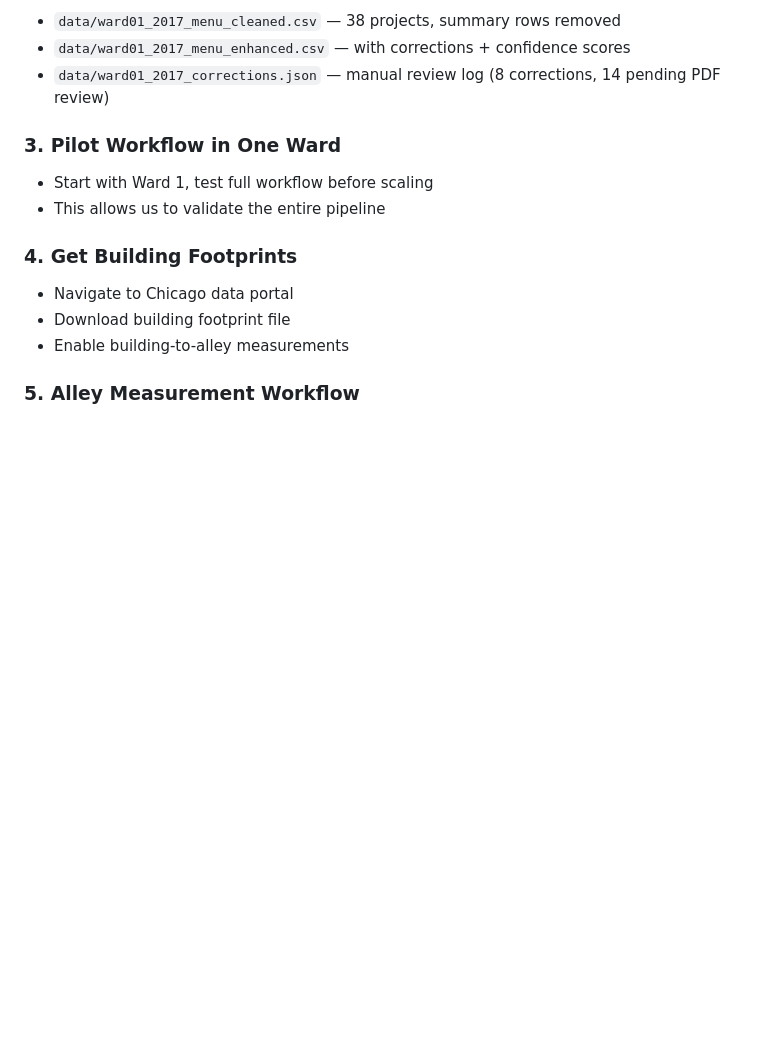
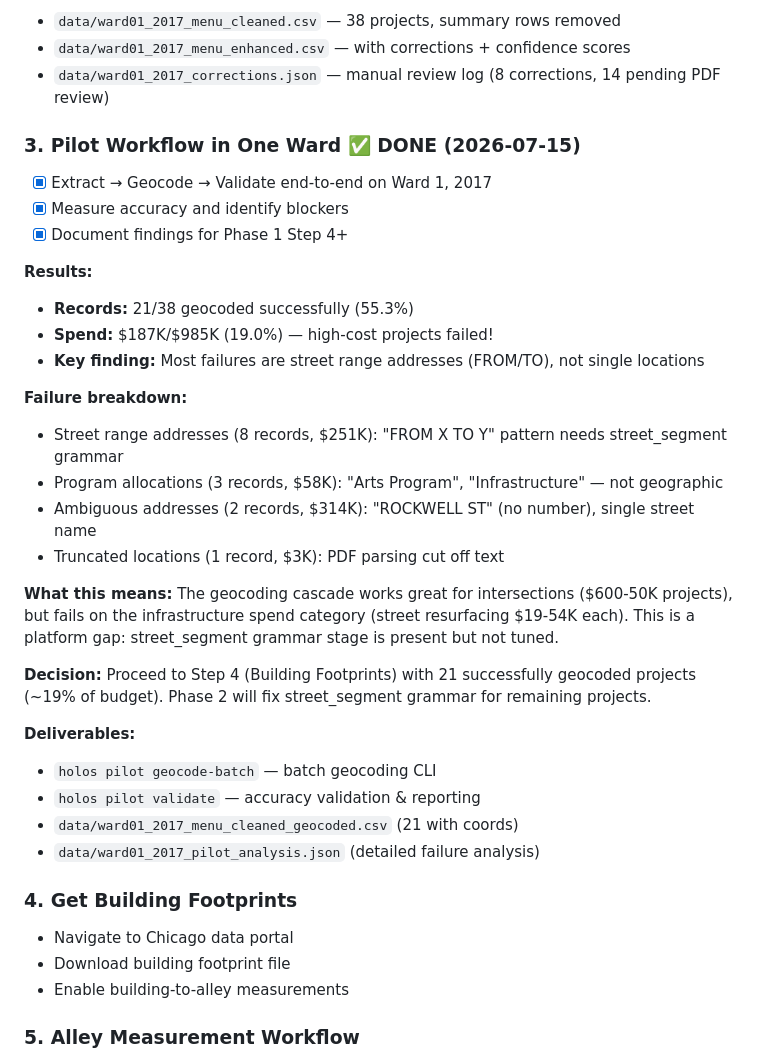
Before and after one commit to thechefcharles/project-holos-repo, a Markdown page: docs/sam-voice-memo-plan-1.md, the part around one of its changes. Rendered like a GitHub page; blank space fills up the shorter version.

Commit message:
Update sam-voice-memo-plan-1: Phase 1 Step 3 complete - pilot workflow findings

```diff
--- a/docs/sam-voice-memo-plan-1.md
+++ b/docs/sam-voice-memo-plan-1.md
@@ -54,9 +54,31 @@ This is a LIVING DOCUMENT. Update it as work progresses:
 - `data/ward01_2017_menu_enhanced.csv` — with corrections + confidence scores
 - `data/ward01_2017_corrections.json` — manual review log (8 corrections, 14 pending PDF review)
 
-### 3. Pilot Workflow in One Ward
-- Start with Ward 1, test full workflow before scaling
-- This allows us to validate the entire pipeline
+### 3. Pilot Workflow in One Ward ✅ DONE (2026-07-15)
+- [x] Extract → Geocode → Validate end-to-end on Ward 1, 2017
+- [x] Measure accuracy and identify blockers
+- [x] Document findings for Phase 1 Step 4+
+
+**Results:**
+- **Records:** 21/38 geocoded successfully (55.3%)
+- **Spend:** $187K/$985K (19.0%) — high-cost projects failed!
+- **Key finding:** Most failures are street range addresses (FROM/TO), not single locations
+
+**Failure breakdown:**
+- Street range addresses (8 records, $251K): "FROM X TO Y" pattern needs street_segment grammar
+- Program allocations (3 records, $58K): "Arts Program", "Infrastructure" — not geographic
+- Ambiguous addresses (2 records, $314K): "ROCKWELL ST" (no number), single street name
+- Truncated locations (1 record, $3K): PDF parsing cut off text
+
+**What this means:** The geocoding cascade works great for intersections ($600-50K projects), but fails on the infrastructure spend category (street resurfacing $19-54K each). This is a platform gap: street_segment grammar stage is present but not tuned.
+
+**Decision:** Proceed to Step 4 (Building Footprints) with 21 successfully geocoded projects (~19% of budget). Phase 2 will fix street_segment grammar for remaining projects.
+
+**Deliverables:**
+- `holos pilot geocode-batch` — batch geocoding CLI
+- `holos pilot validate` — accuracy validation & reporting
+- `data/ward01_2017_menu_cleaned_geocoded.csv` (21 with coords)
+- `data/ward01_2017_pilot_analysis.json` (detailed failure analysis)
 
 ### 4. Get Building Footprints
 - Navigate to Chicago data portal
```
Also changed, not shown: other parts of docs/sam-voice-memo-plan-1.md (+1 -1 lines).
